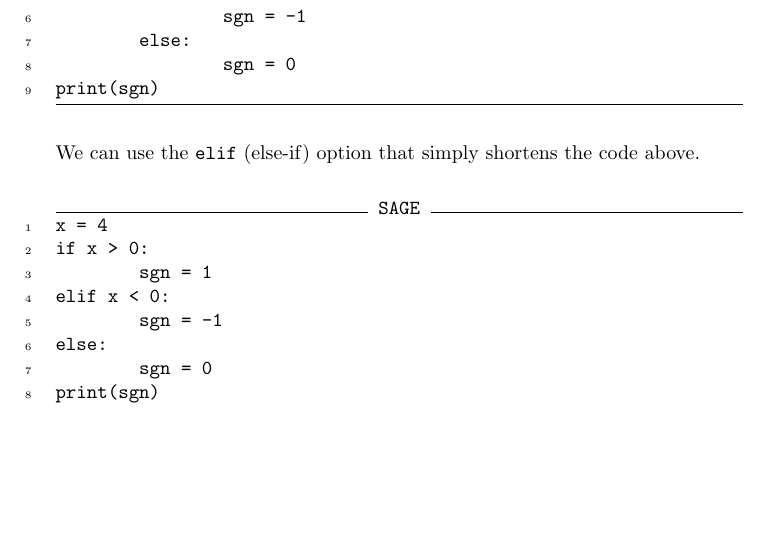
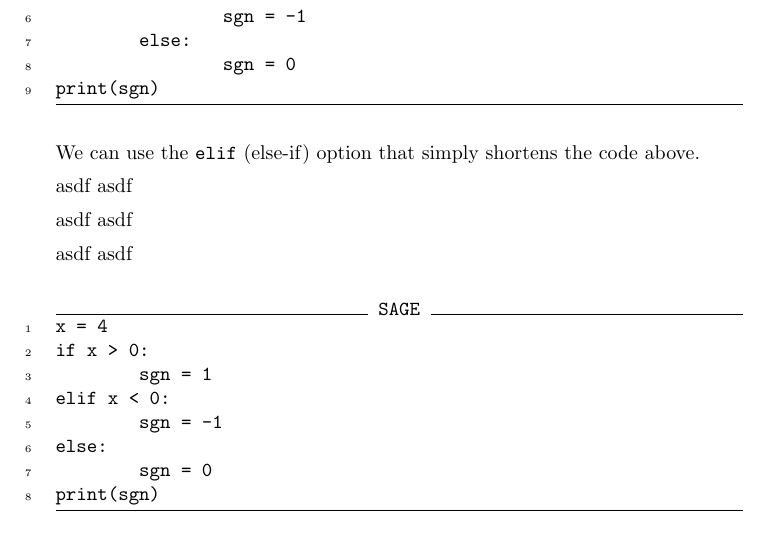
Before and after one commit to jathiel/Ximera-Xourses-NYCCT, a LaTeX document (Python/Ifelse.tex): part of page 5 of 7, cut so that both start at the same text, the shorter picture padded with empty space. Compiled offline with pdfLaTeX.

Commit message:
sagecell tests

```diff
--- a/Python/Ifelse.tex
+++ b/Python/Ifelse.tex
@@ -90,6 +90,15 @@ print(sgn)
 
 We can use the \verb|elif| (else-if) option that simply shortens the code above.
 
+asdf
+asdf
+
+asdf
+asdf
+
+asdf
+asdf
+
 \begin{sageCell}
 x = 4
 if x > 0:
```
